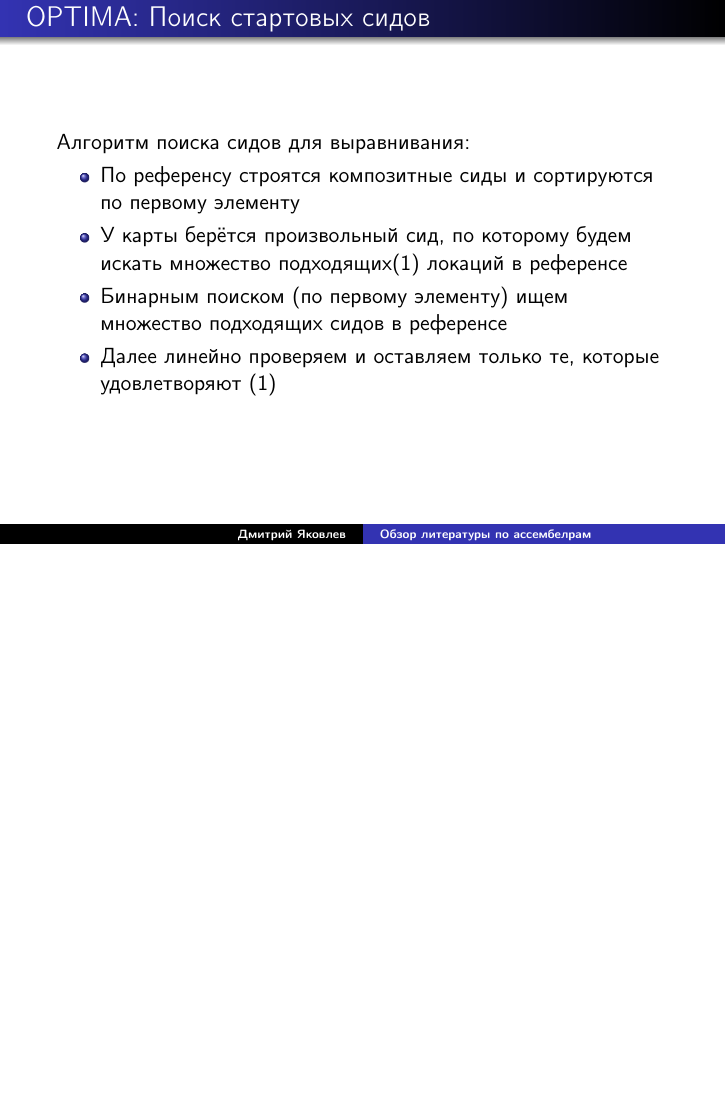
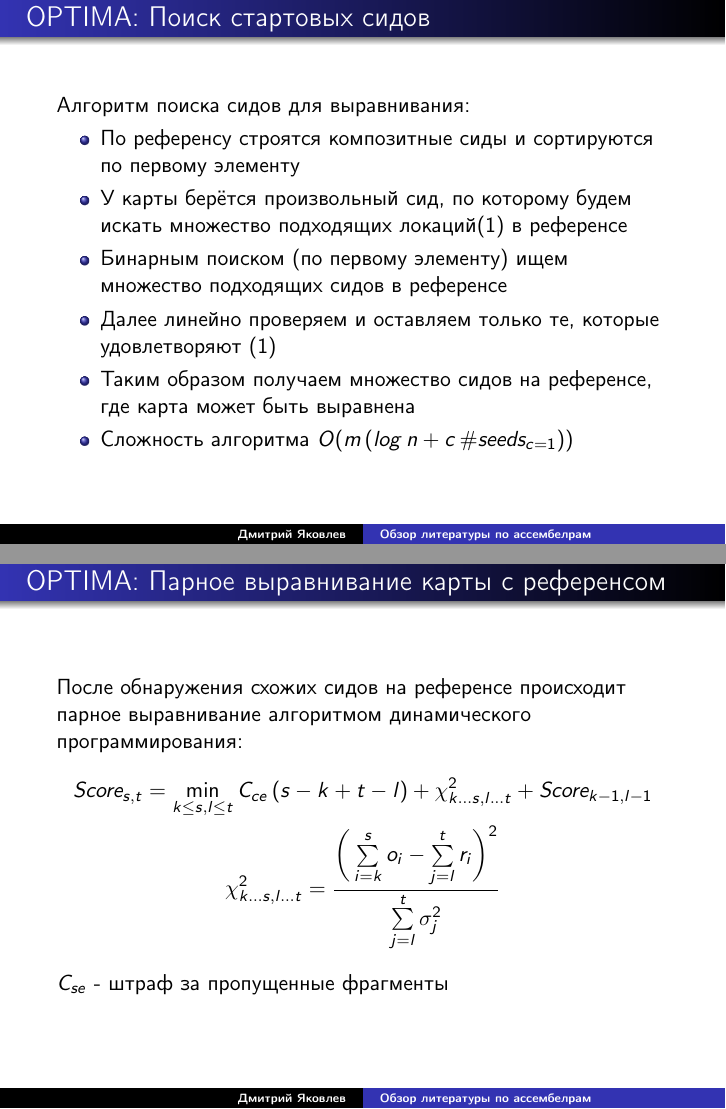
Before and after one commit to JDima/asm_papers_review, LaTeX slides (review.tex, which reads content/optima.tex): page 18 of 44 before the commit and pages 18 and 19 of 45 after it, the two joined at a grey line, the shorter picture padded with empty space. The pictures show the PDF file review.pdf that the author committed with the source.

Commit message:
updated optima part

```diff
--- a/content/optima.tex
+++ b/content/optima.tex
@@ -39,15 +39,22 @@
 Алгоритм поиска сидов для выравнивания:
 \begin{itemize}
   \item По референсу строятся композитные сиды и сортируются по первому элементу
-  \item У карты берётся произвольный сид, по которому будем искать множество подходящих(\ref{eq:feasible_match}) локаций в референсе
+  \item У карты берётся произвольный сид, по которому будем искать множество подходящих локаций(\ref{eq:feasible_match}) в референсе
   \item Бинарным поиском (по первому элементу) ищем множество подходящих сидов в референсе
   \item Далее линейно проверяем и оставляем только те, которые удовлетворяют (\ref{eq:feasible_match})
+  \item Таким образом получаем множество сидов на референсе, где карта может быть выравнена
+  \item Сложность алгоритма $O(m \, (log \, n + c \, \#seeds_{c=1}))$
 \end{itemize}
 \end{frame}
 
 \begin{frame}
 \frametitle{OPTIMA: Парное выравнивание карты с референсом}
-
+После обнаружения схожих сидов на референсе происходит парное выравнивание алгоритмом динамического программирования:
+\begin{gather*}
+Score_{s,t} = \min\limits_{k \le s, l \le t} C_{ce} \, (s - k + t - l) + \chi_{k \dots s, l \dots t}^2 + Score_{k-1,l-1} \\
+\chi_{k \dots s, l \dots t}^2 = \frac{\bigg(\sum\limits_{i = k}^s o_i - \sum\limits_{j = l}^t r_i \bigg)^2}{\sum\limits_{j = l}^t\sigma_j^2}
+\end{gather*}
+$C_{se}$ - штраф за пропущенные фрагменты
 \end{frame}
 
 \begin{frame}
@@ -68,5 +75,25 @@ Z-score(a \in \mathcal{A}, f) = \frac{f_{a} - Mean(f_{\mathcal{A}})}{SD(f_{\math
 
 \begin{frame}
 \frametitle{OPTIMA: Объединение пересекающихся выравниваний}
+Ращбиение на блоки:
+\begin{figure}
+  \centering
+  \includegraphics[width = 0.9\textwidth]{optima/extension}
+\end{figure}
+\end{frame}
+
+\begin{frame}
+\frametitle{OPTIMA: Результаты}
+Результаты для 2100 карт:
+\begin{figure}
+  \centering
+  \includegraphics[width = 0.9\textwidth]{optima/results}
+\end{figure}
+S - чувствительность \\
+P - точность \\
+tp - найстрока параметров в соотвествии с генерацией данных \\
+p - параметры, указанные в статьях авторов \\
+d - стандартные настройки \\
+t - обрезание концов карт \\
 
 \end{frame}
```
Also changed, not shown: img/optima/extension.png (added), img/optima/results.png (added), review.pdf.
